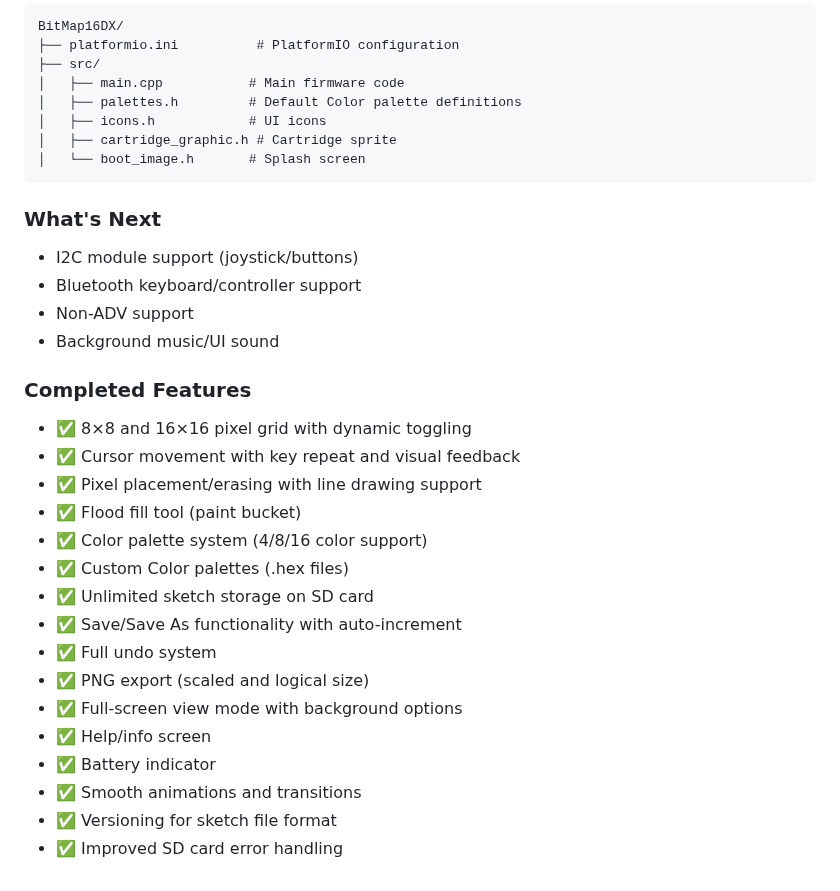
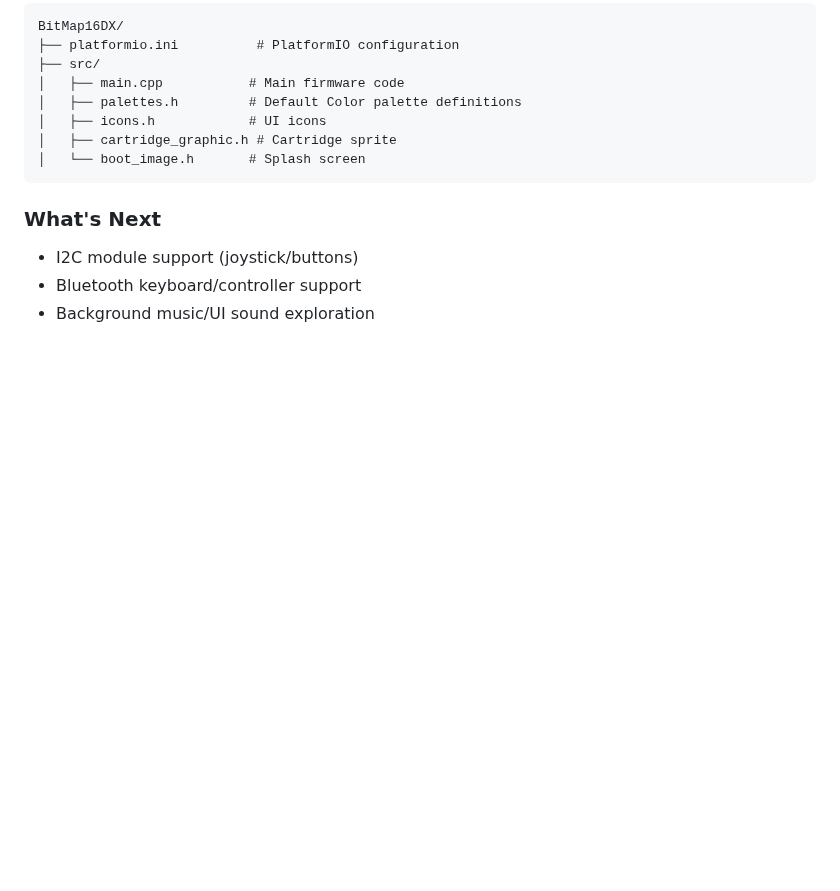
Before and after one commit to bradmcnally/bitmap16dx, a Markdown page: README.md, the part around one of its changes. Rendered like a GitHub page; blank space fills up the shorter version.

```diff
--- a/README.md
+++ b/README.md
@@ -97,23 +111,4 @@ BitMap16DX/
 ### What's Next
 - I2C module support (joystick/buttons)
 - Bluetooth keyboard/controller support
-- Non-ADV support
-- Background music/UI sound
-
-### Completed Features
-- ✅ 8×8 and 16×16 pixel grid with dynamic toggling
-- ✅ Cursor movement with key repeat and visual feedback
-- ✅ Pixel placement/erasing with line drawing support
-- ✅ Flood fill tool (paint bucket)
-- ✅ Color palette system (4/8/16 color support)
-- ✅ Custom Color palettes (.hex files)
-- ✅ Unlimited sketch storage on SD card
-- ✅ Save/Save As functionality with auto-increment
-- ✅ Full undo system
-- ✅ PNG export (scaled and logical size)
-- ✅ Full-screen view mode with background options
-- ✅ Help/info screen
-- ✅ Battery indicator
-- ✅ Smooth animations and transitions
-- ✅ Versioning for sketch file format
-- ✅ Improved SD card error handling
+- Background music/UI sound exploration
```
Also changed, not shown: other parts of README.md (+21 -7 lines), img/bitmap16dx.png, 1 other file.
